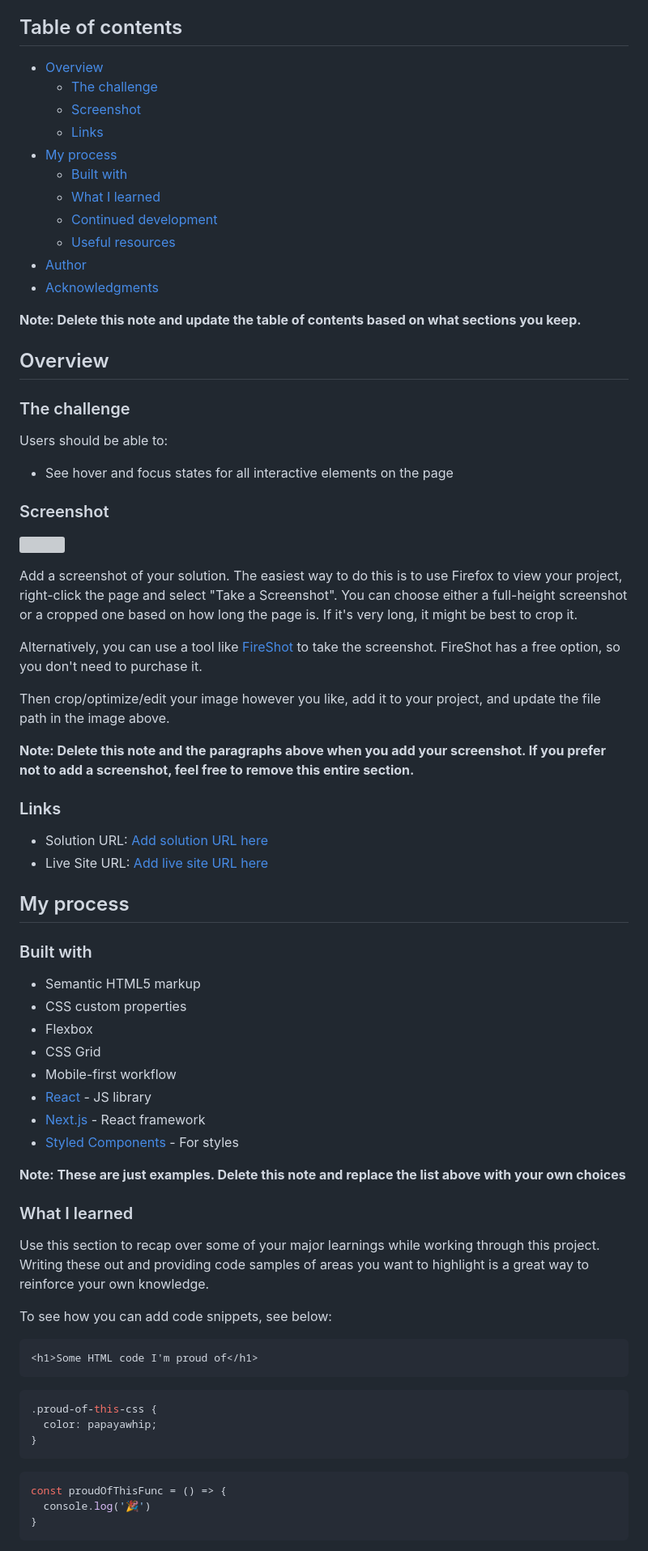
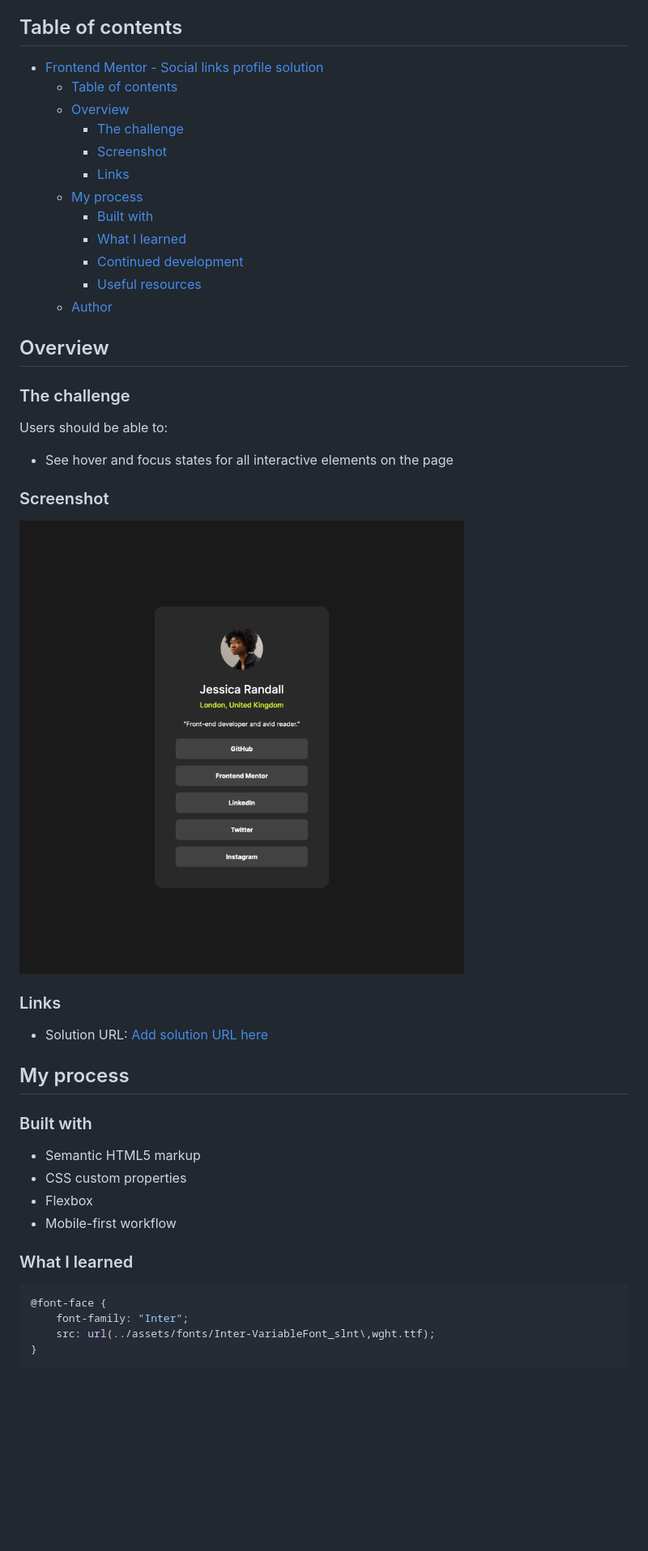
Before and after one commit to heylakshya/Frontend-Challenges, a Markdown page: social-links-profile-main/README-template.md, the part around the change printed below. Shown: that part at 81% size. Drawn GitHub-style; pictures changed too: social-links-profile-main/image.png (added); blank space fills up the shorter version; grey boxes are pictures that could not be loaded.

````diff
--- a/social-links-profile-main/README-template.md
+++ b/social-links-profile-main/README-template.md
@@ -4,19 +4,19 @@ This is a solution to the [Social links profile challenge on Frontend Mentor](ht
 
 ## Table of contents
 
-- [Overview](#overview)
-  - [The challenge](#the-challenge)
-  - [Screenshot](#screenshot)
-  - [Links](#links)
-- [My process](#my-process)
-  - [Built with](#built-with)
-  - [What I learned](#what-i-learned)
-  - [Continued development](#continued-development)
-  - [Useful resources](#useful-resources)
-- [Author](#author)
-- [Acknowledgments](#acknowledgments)
+- [Frontend Mentor - Social links profile solution](#frontend-mentor---social-links-profile-solution)
+  - [Table of contents](#table-of-contents)
+  - [Overview](#overview)
+    - [The challenge](#the-challenge)
+    - [Screenshot](#screenshot)
+    - [Links](#links)
+  - [My process](#my-process)
+    - [Built with](#built-with)
+    - [What I learned](#what-i-learned)
+    - [Continued development](#continued-development)
+    - [Useful resources](#useful-resources)
+  - [Author](#author)
 
-**Note: Delete this note and update the table of contents based on what sections you keep.**
 
 ## Overview
 
@@ -28,20 +28,11 @@ Users should be able to:
 
 ### Screenshot
 
-![](./screenshot.jpg)
-
-Add a screenshot of your solution. The easiest way to do this is to use Firefox to view your project, right-click the page and select "Take a Screenshot". You can choose either a full-height screenshot or a cropped one based on how long the page is. If it's very long, it might be best to crop it.
-
-Alternatively, you can use a tool like [FireShot](https://getfireshot.com/) to take the screenshot. FireShot has a free option, so you don't need to purchase it.
-
-Then crop/optimize/edit your image however you like, add it to your project, and update the file path in the image above.
-
-**Note: Delete this note and the paragraphs above when you add your screenshot. If you prefer not to add a screenshot, feel free to remove this entire section.**
+![](./image.png)
 
 ### Links
 
-- Solution URL: [Add solution URL here](https://your-solution-url.com)
-- Live Site URL: [Add live site URL here](https://your-live-site-url.com)
+- Solution URL: [Add solution URL here](https://github.com/heylakshya/Frontend-Challenges/tree/ea744cfe4ca62f5acb1a68440cf929e8446a9dd7/social-links-profile-main)
 
 ## My process
 
@@ -50,31 +41,14 @@ Then crop/optimize/edit your image however you like, add it to your project, and
 - Semantic HTML5 markup
 - CSS custom properties
 - Flexbox
-- CSS Grid
 - Mobile-first workflow
-- [React](https://reactjs.org/) - JS library
-- [Next.js](https://nextjs.org/) - React framework
-- [Styled Components](https://styled-components.com/) - For styles
-
-**Note: These are just examples. Delete this note and replace the list above with your own choices**
 
 ### What I learned
 
-Use this section to recap over some of your major learnings while working through this project. Writing these out and providing code samples of areas you want to highlight is a great way to reinforce your own knowledge.
-
-To see how you can add code snippets, see below:
-
-```html
-<h1>Some HTML code I'm proud of</h1>
-```
 ```css
-.proud-of-this-css {
-  color: papayawhip;
-}
-```
-```js
-const proudOfThisFunc = () => {
-  console.log('🎉')
+@font-face {
+    font-family: "Inter";
+    src: url(../assets/fonts/Inter-VariableFont_slnt\,wght.ttf);
 }
 ```
 
````
Also changed, not shown: other parts of social-links-profile-main/README-template.md (+4 -22 lines).
